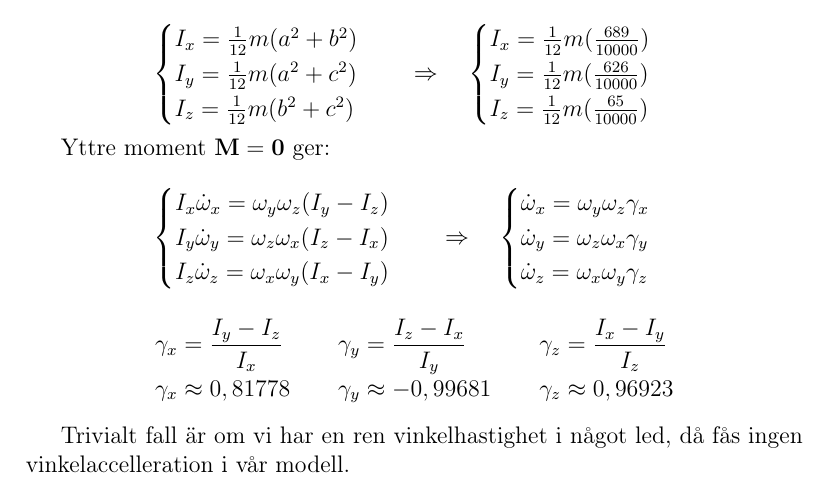
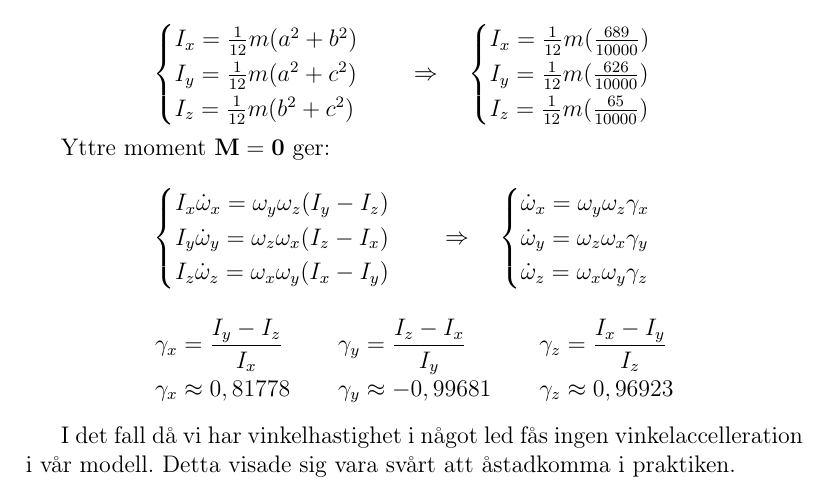
Before and after one commit to m4rw3r/Mek2Inl-mning2, a LaTeX paper (rapport.tex): part of page 6 of 9, cut so that both start at the same text. Compiled offline with pdfLaTeX.

Commit message:
Small changes to uppgift 3

```diff
--- a/rapport.tex
+++ b/rapport.tex
@@ -289,8 +289,8 @@
 			\gamma_z \approx 0,96923
 		\end{IEEEeqnarray*}
 
-		Trivialt fall är om vi har en ren vinkelhastighet i något led, då fås ingen
-		vinkelaccelleration i vår modell.
+		I det fall då vi har vinkelhastighet i något led fås ingen
+		vinkelaccelleration i vår modell. Detta visade sig vara svårt att åstadkomma i praktiken.
 
 		Dominerande vinkelhastigheter i $x$- eller $z$- led kommer att få $\dot{\omega}_y$
 		att växla tecken samt befinna sig nära noll. Säg att:
```
